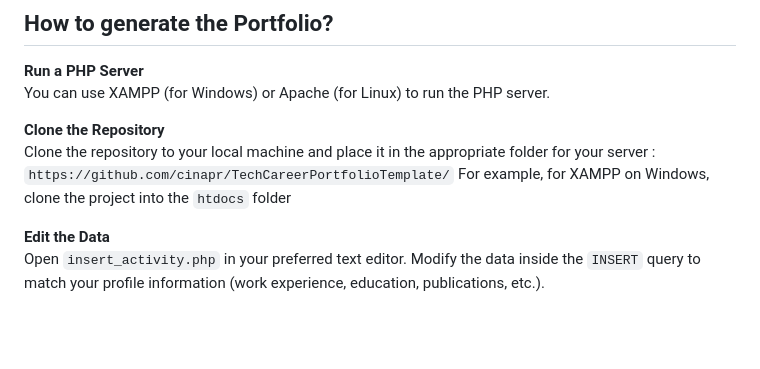
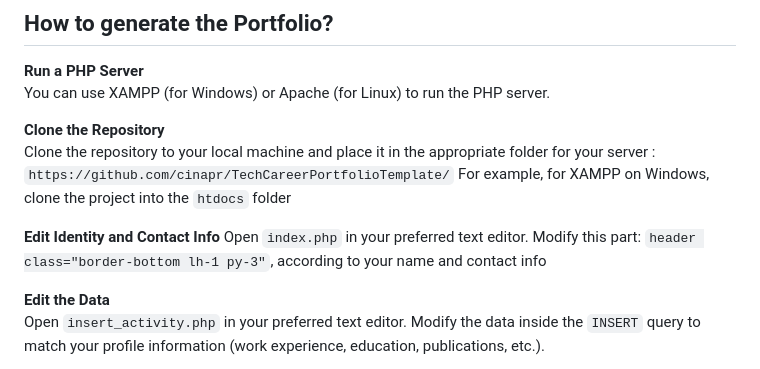
Before and after one commit to cinapr/TechCareer-AutoGenerate-Portfolio-Template, a Markdown page: README.md, the part around the change. GitHub-like rendering; blank space fills up the shorter version.

```diff
--- a/README.md
+++ b/README.md
@@ -17,6 +17,10 @@ PS. demo.png and demo2.png is only for readme purpose, you can delete it after c
 **Clone the Repository**
 Clone the repository to your local machine and place it in the appropriate folder for your server : `https://github.com/cinapr/TechCareerPortfolioTemplate/`
 For example, for XAMPP on Windows, clone the project into the `htdocs` folder
+
+**Edit Identity and Contact Info**
+Open `index.php` in your preferred text editor.
+Modify this part: `header class="border-bottom lh-1 py-3"`, according to your name and contact info
 
 **Edit the Data**
 Open `insert_activity.php` in your preferred text editor.
```
